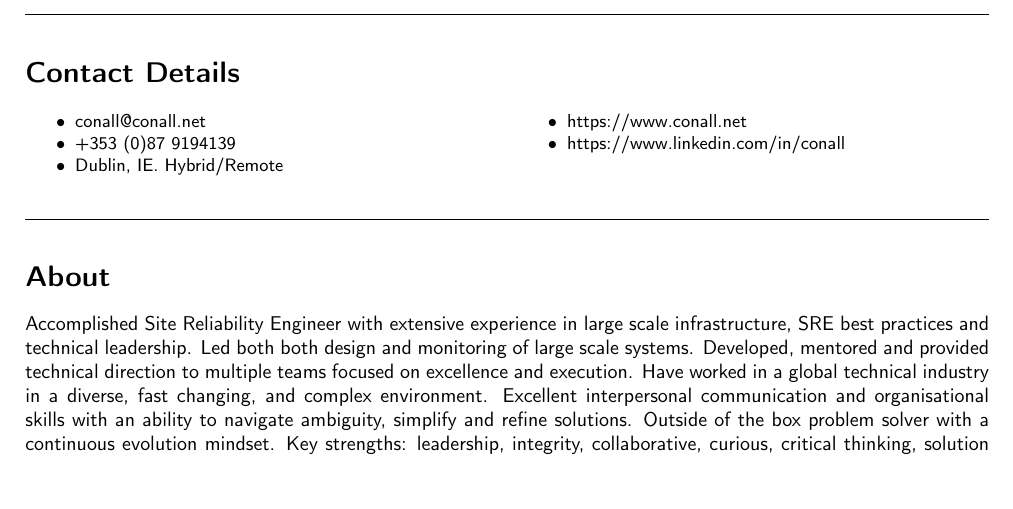
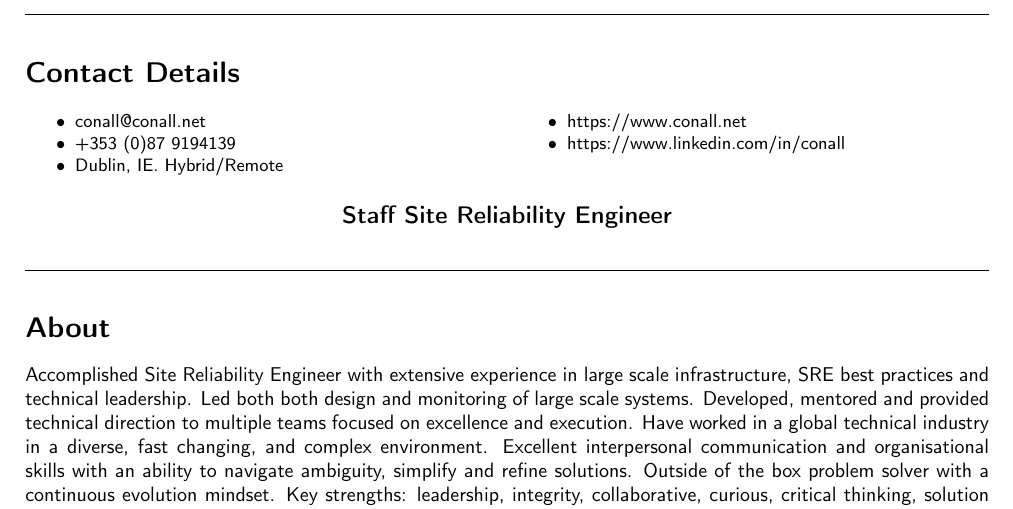
Before and after one commit to conallob/cv, a LaTeX CV (CV.tex): part of page 1 of 3, cut so that both start at the same text. Compiled offline with pdfLaTeX.

Commit message:
Add desired title per LHH feedback above About subsection
Signed-off-by: Conall O'Brien <conall@conall.net>

```diff
--- a/CV.tex
+++ b/CV.tex
@@ -43,6 +43,11 @@
   \end{itemize}
 \end{multicols}
 \normalsize
+
+\begingroup
+  \centering
+  \large \textbf{Staff Site Reliability Engineer}\\[1em]
+\endgroup
 
 \hrulefill
 
```
